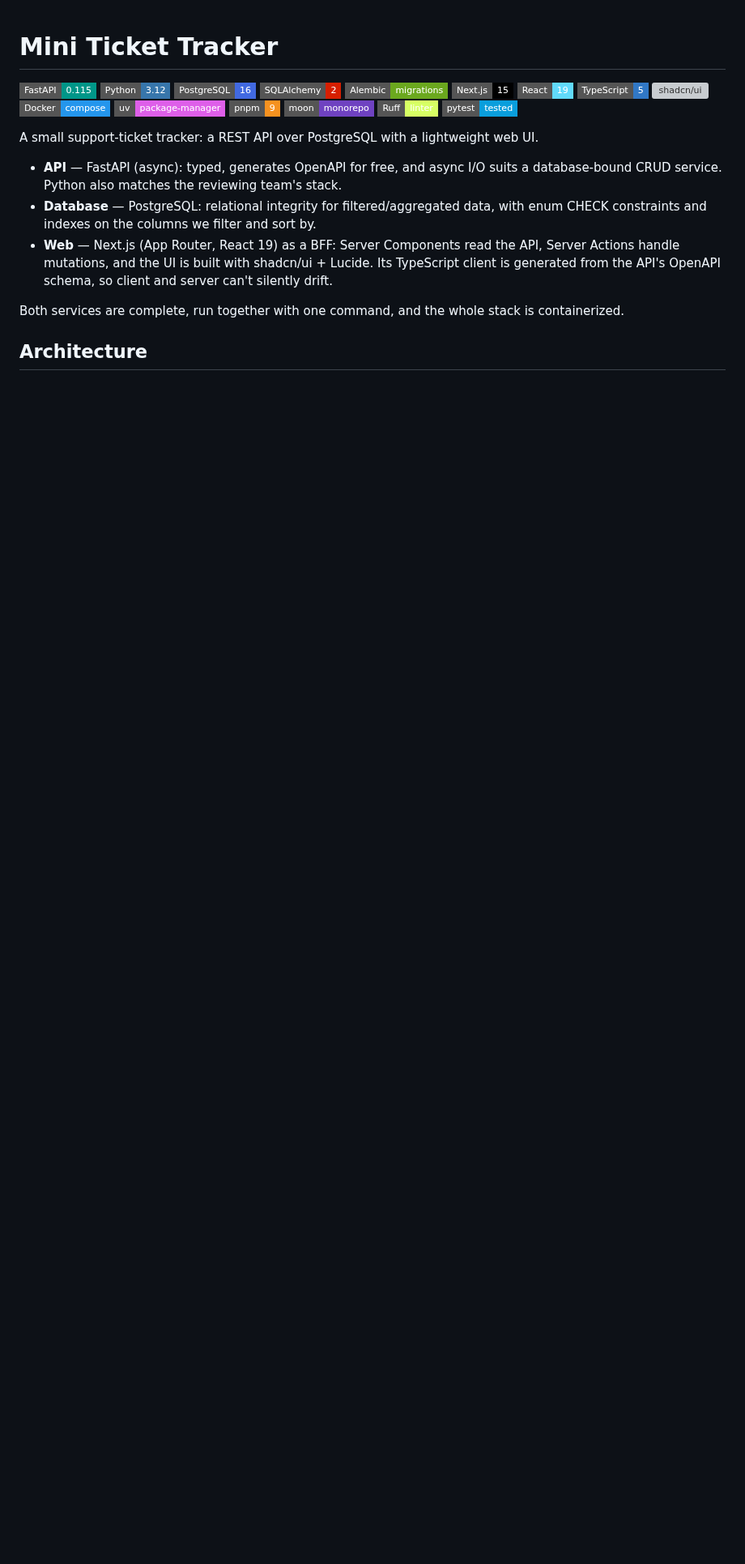
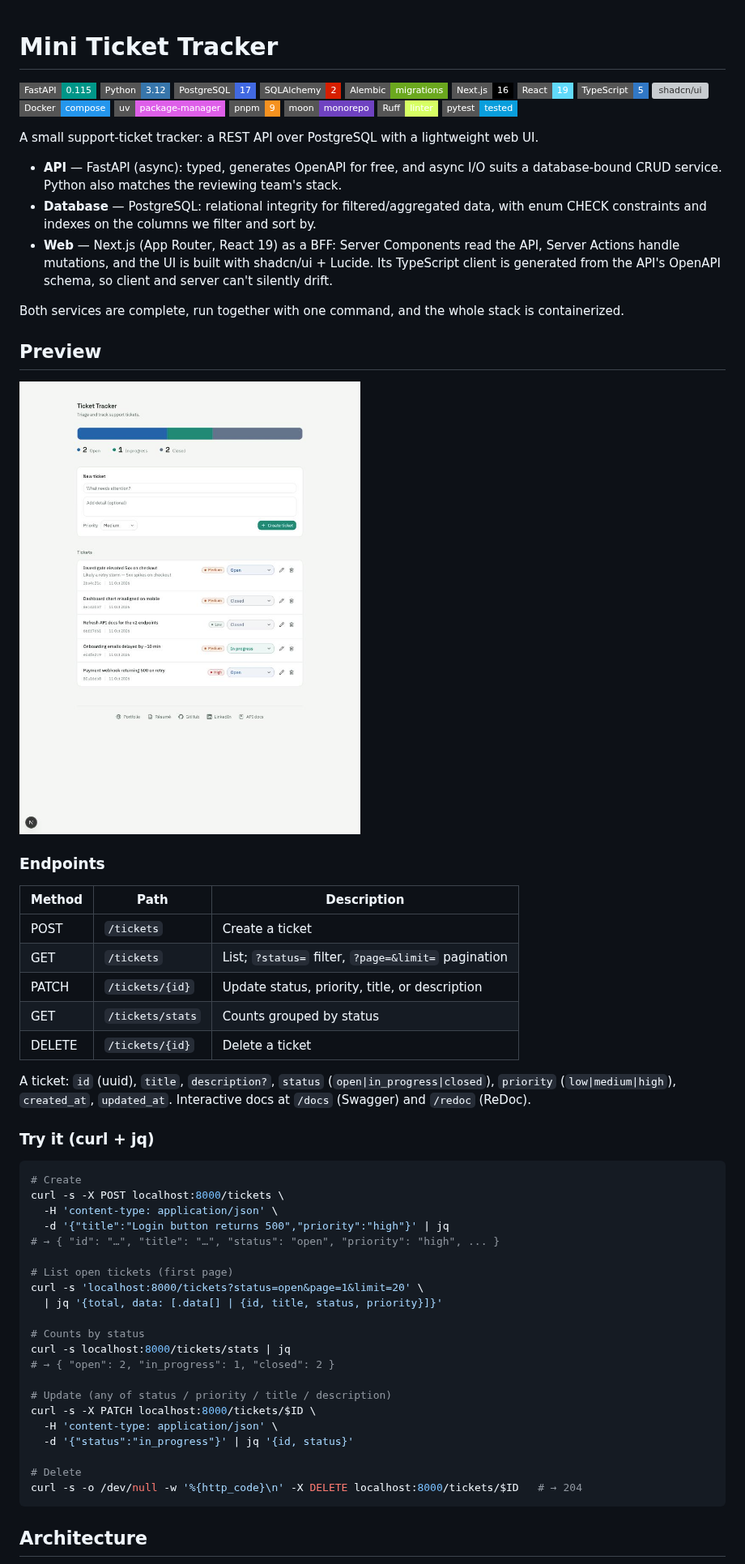
Before and after one commit to ericgitangu/mini-ticket-tracker, a Markdown page: README.md, the part around one of its changes. Shown at 81% size. Drawn GitHub-style; pictures changed too: assets/screenshot.jpg (added); badges without logos; blank space fills up the shorter version; grey boxes are pictures that could not be loaded.

Commit message:
add preview with ui screenshot and curl examples

````diff
--- a/README.md
+++ b/README.md
@@ -3,10 +3,10 @@
 <!-- markdownlint-disable MD013 -->
 ![FastAPI](https://img.shields.io/badge/FastAPI-0.115-009688?style=flat-square&logo=fastapi&logoColor=white)
 ![Python](https://img.shields.io/badge/Python-3.12-3776AB?style=flat-square&logo=python&logoColor=white)
-![PostgreSQL](https://img.shields.io/badge/PostgreSQL-16-4169E1?style=flat-square&logo=postgresql&logoColor=white)
+![PostgreSQL](https://img.shields.io/badge/PostgreSQL-17-4169E1?style=flat-square&logo=postgresql&logoColor=white)
 ![SQLAlchemy](https://img.shields.io/badge/SQLAlchemy-2-D71F00?style=flat-square&logo=sqlalchemy&logoColor=white)
 ![Alembic](https://img.shields.io/badge/Alembic-migrations-6BA81E?style=flat-square)
-![Next.js](https://img.shields.io/badge/Next.js-15-000000?style=flat-square&logo=nextdotjs&logoColor=white)
+![Next.js](https://img.shields.io/badge/Next.js-16-000000?style=flat-square&logo=nextdotjs&logoColor=white)
 ![React](https://img.shields.io/badge/React-19-61DAFB?style=flat-square&logo=react&logoColor=black)
 ![TypeScript](https://img.shields.io/badge/TypeScript-5-3178C6?style=flat-square&logo=typescript&logoColor=white)
 ![shadcn/ui](https://img.shields.io/badge/shadcn%2Fui-latest-000000?style=flat-square&logo=shadcnui&logoColor=white)
@@ -34,6 +34,51 @@ lightweight web UI.
 
 Both services are complete, run together with one command, and the
 whole stack is containerized.
+
+## Preview
+
+![Ticket Tracker — ticket list, create form, inline status change, edit and delete](assets/screenshot.jpg)
+
+### Endpoints
+
+| Method | Path             | Description |
+|--------|------------------|-------------|
+| POST   | `/tickets`       | Create a ticket |
+| GET    | `/tickets`       | List; `?status=` filter, `?page=&limit=` pagination |
+| PATCH  | `/tickets/{id}`  | Update status, priority, title, or description |
+| GET    | `/tickets/stats` | Counts grouped by status |
+| DELETE | `/tickets/{id}`  | Delete a ticket |
+
+A ticket: `id` (uuid), `title`, `description?`, `status`
+(`open|in_progress|closed`), `priority` (`low|medium|high`),
+`created_at`, `updated_at`. Interactive docs at `/docs` (Swagger) and
+`/redoc` (ReDoc).
+
+### Try it (curl + jq)
+
+```bash
+# Create
+curl -s -X POST localhost:8000/tickets \
+  -H 'content-type: application/json' \
+  -d '{"title":"Login button returns 500","priority":"high"}' | jq
+# → { "id": "…", "title": "…", "status": "open", "priority": "high", ... }
+
+# List open tickets (first page)
+curl -s 'localhost:8000/tickets?status=open&page=1&limit=20' \
+  | jq '{total, data: [.data[] | {id, title, status, priority}]}'
+
+# Counts by status
+curl -s localhost:8000/tickets/stats | jq
+# → { "open": 2, "in_progress": 1, "closed": 2 }
+
+# Update (any of status / priority / title / description)
+curl -s -X PATCH localhost:8000/tickets/$ID \
+  -H 'content-type: application/json' \
+  -d '{"status":"in_progress"}' | jq '{id, status}'
+
+# Delete
+curl -s -o /dev/null -w '%{http_code}\n' -X DELETE localhost:8000/tickets/$ID   # → 204
+```
 
 ## Architecture
 
````
Also changed, not shown: other parts of README.md (+0 -14 lines).
